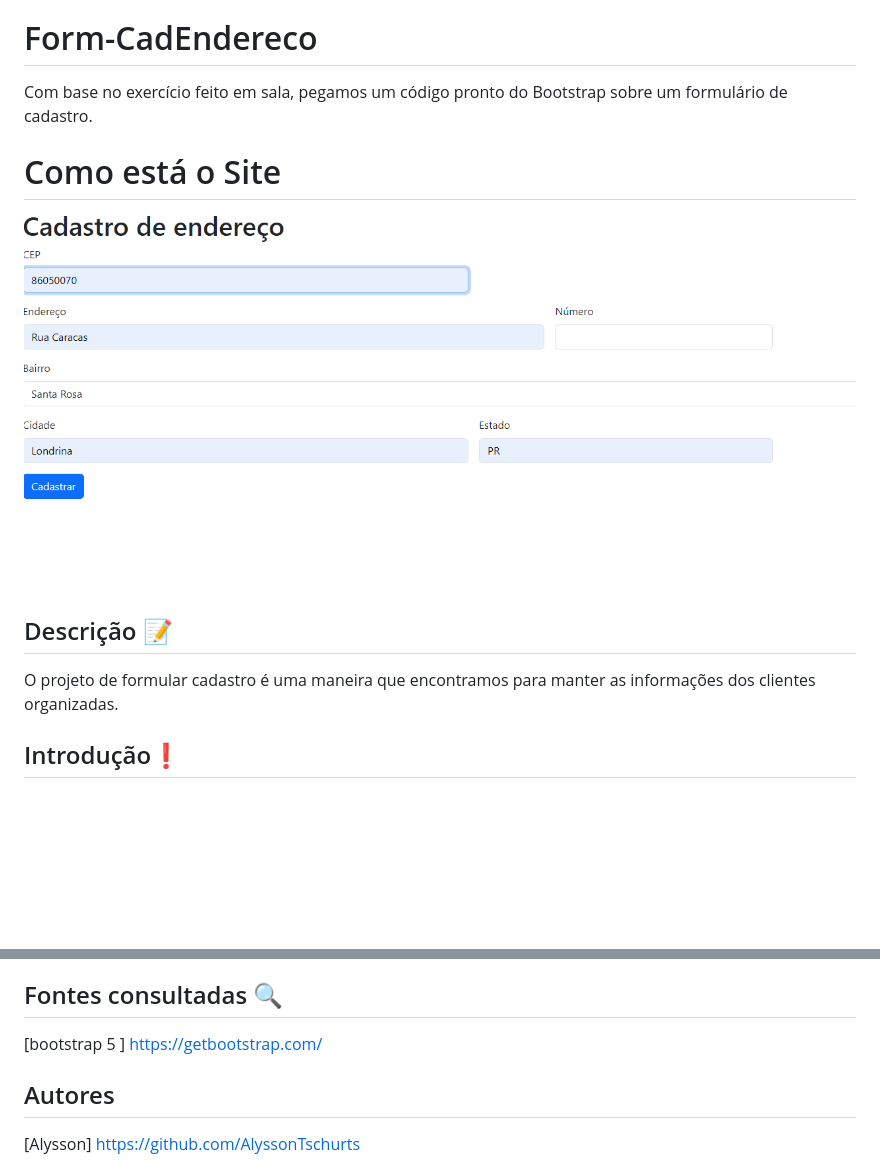
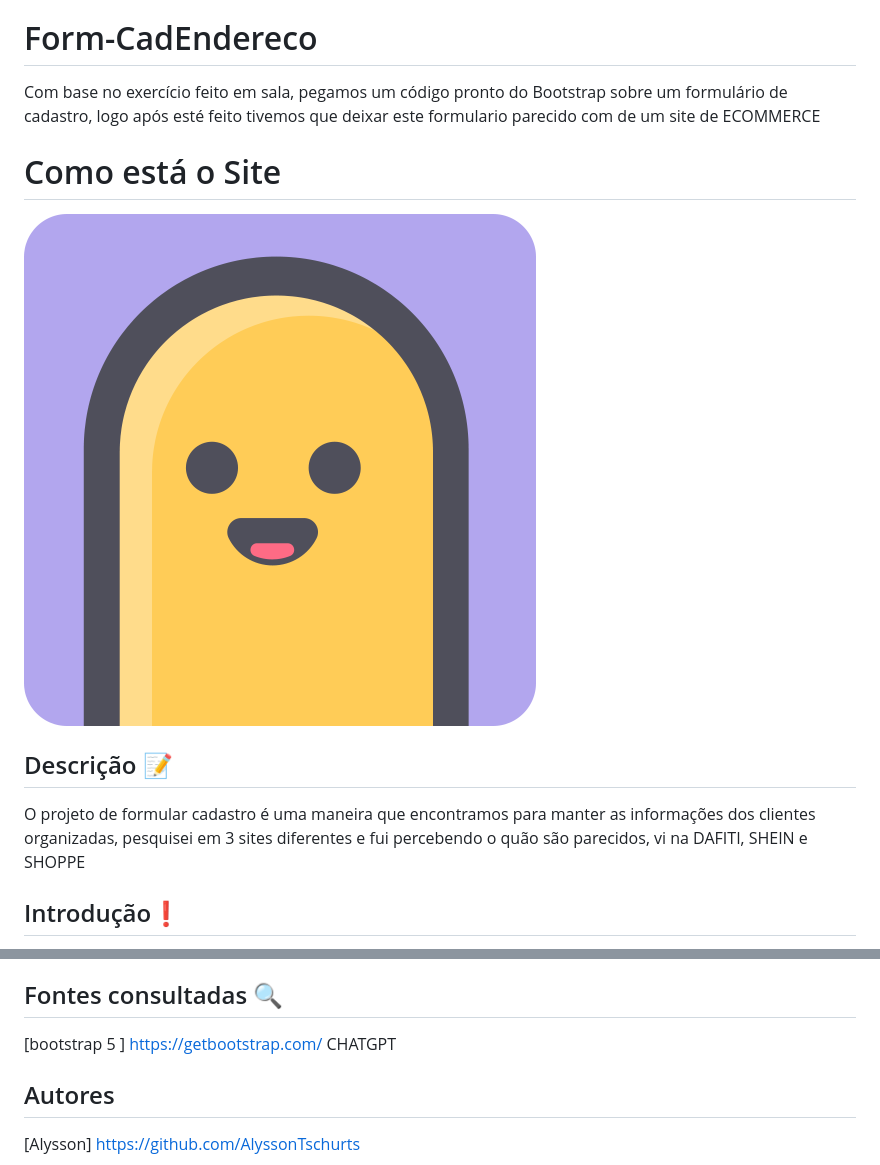
Before and after one commit to AlyssonTschurts/Form-CadEndereco, a Markdown page: README.md, 2 parts joined by grey strips. Drawn GitHub-style; pictures changed too: Captura de tela 2023-10-06 112152.png; blank space fills up the shorter version.

Commit message:
formulario de cadastro parecido com de um ecomerce

```diff
--- a/README.md
+++ b/README.md
@@ -18,12 +18,12 @@
 
 # Form-CadEndereco
 
-Com base no exercício feito em sala, pegamos um código pronto do Bootstrap sobre um formulário de cadastro.
+Com base no exercício feito em sala, pegamos um código pronto do Bootstrap sobre um formulário de cadastro, logo após esté feito tivemos que deixar este formulario parecido com de um site de ECOMMERCE
 # Como está o Site
 ![image info](Captura%20de%20tela%202023-10-06%20112152.png )
 ## Descrição 📝
 
- O projeto de formular cadastro é uma maneira que encontramos para manter as informações dos clientes organizadas.
+ O projeto de formular cadastro é uma maneira que encontramos para manter as informações dos clientes organizadas, pesquisei em 3 sites diferentes e fui percebendo o quão são parecidos, vi na DAFITI, SHEIN e SHOPPE
 ## Introdução❗
 
 Ferramenta que auxilia as empresas a manter as informações organizada.
@@ -44,5 +44,6 @@ Ao acessar essa ferramenta o usuário será direcionado para uma página, lá es
 * github
 ## Fontes consultadas 🔍
 [bootstrap 5 ] https://getbootstrap.com/
+CHATGPT
 ## Autores
 [Alysson] https://github.com/AlyssonTschurts
```
Also changed, not shown: 3 other files.
